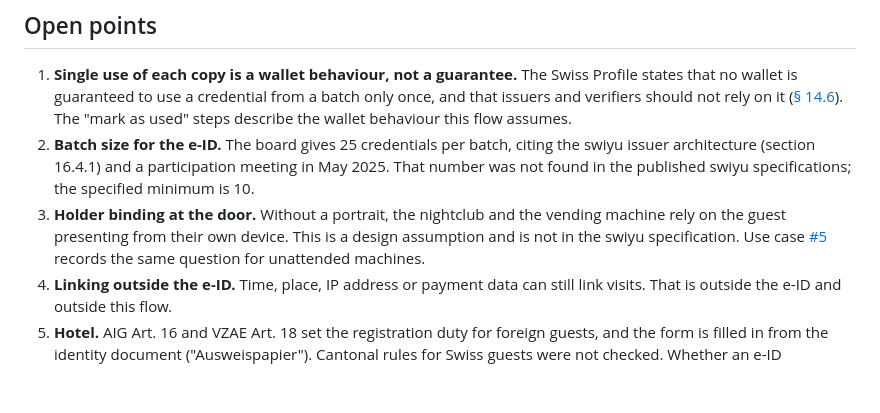
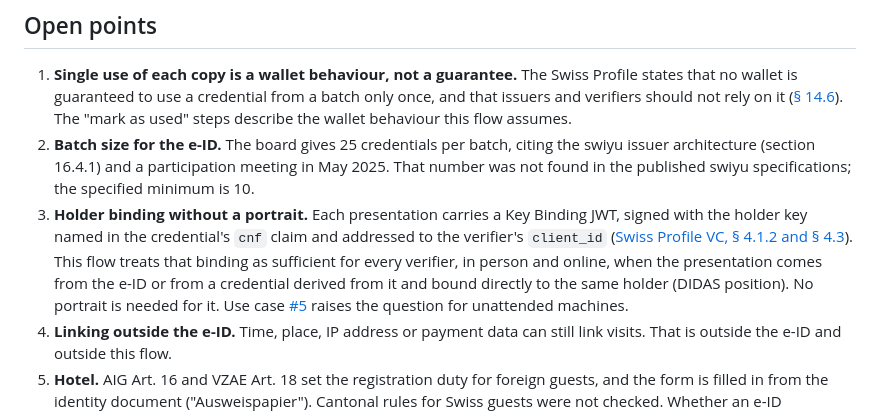
Before and after one commit to DIDAS-swiss/Trust-Flow-Diagram-Repository, a Markdown page: basic-flow/Unlinkable e-ID use/unlinkable-e-id-use.md, the part around the change. Rendered like a GitHub page; blank space fills up the shorter version.

Commit message:
State that key binding is the holder binding this flow relies on
Each presentation is bound to the holder through the Key Binding JWT
(Swiss Profile VC 4.1.2, 4.3). The flow treats that as sufficient, in
person and online, for the e-ID and for credentials derived from it and
bound directly to the same holder. The earlier text called holder binding
without a portrait a design assumption outside the specification.

```diff
--- a/basic-flow/Unlinkable e-ID use/unlinkable-e-id-use.md
+++ b/basic-flow/Unlinkable e-ID use/unlinkable-e-id-use.md
@@ -174,11 +174,16 @@ that day, or for the BGEID in the referendum text.
    the swiyu issuer architecture (section 16.4.1) and a participation meeting in
    May 2025. That number was not found in the published swiyu specifications;
    the specified minimum is 10.
-3. **Holder binding at the door.** Without a portrait, the nightclub and the
-   vending machine rely on the guest presenting from their own device. This is
-   a design assumption and is not in the swiyu specification. Use case
-   [#5](https://github.com/DIDAS-swiss/use-case-repository/issues/5) records the
-   same question for unattended machines.
+3. **Holder binding without a portrait.** Each presentation carries a Key
+   Binding JWT, signed with the holder key named in the credential's `cnf`
+   claim and addressed to the verifier's `client_id`
+   ([Swiss Profile VC, § 4.1.2 and § 4.3](https://github.com/swiyu-admin-ch/swiyu-admin-ch.github.io/blob/df9b16895a2dee8a2287d2071be5b31d17237d92/_specifications/swiss-profile-vc.md#L165-L181)).
+   This flow treats that binding as sufficient for every verifier, in person
+   and online, when the presentation comes from the e-ID or from a credential
+   derived from it and bound directly to the same holder (DIDAS position).
+   No portrait is needed for it. Use case
+   [#5](https://github.com/DIDAS-swiss/use-case-repository/issues/5) raises the
+   question for unattended machines.
 4. **Linking outside the e-ID.** Time, place, IP address or payment data can
    still link visits. That is outside the e-ID and outside this flow.
 5. **Hotel.** AIG Art. 16 and VZAE Art. 18 set the registration duty for
```
